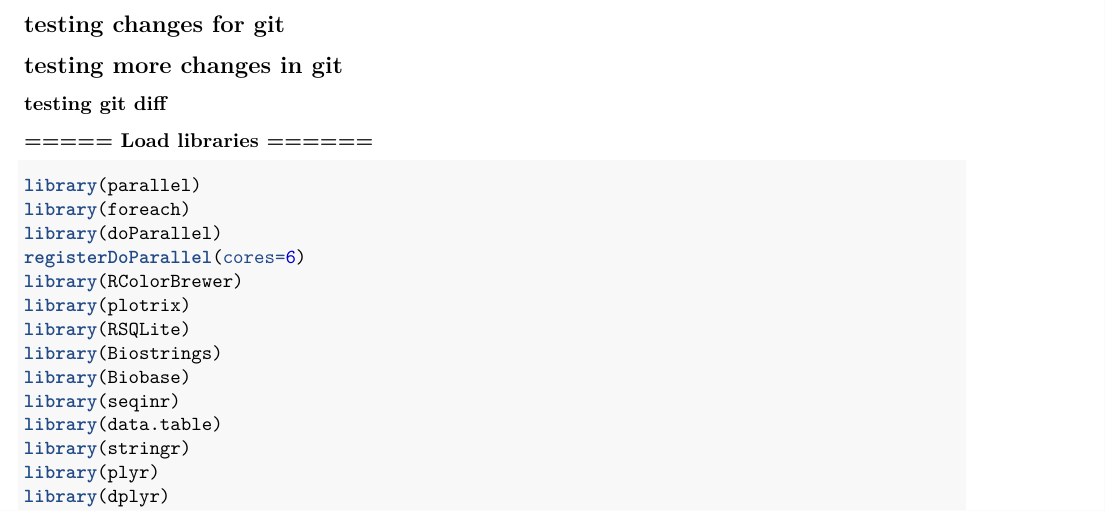
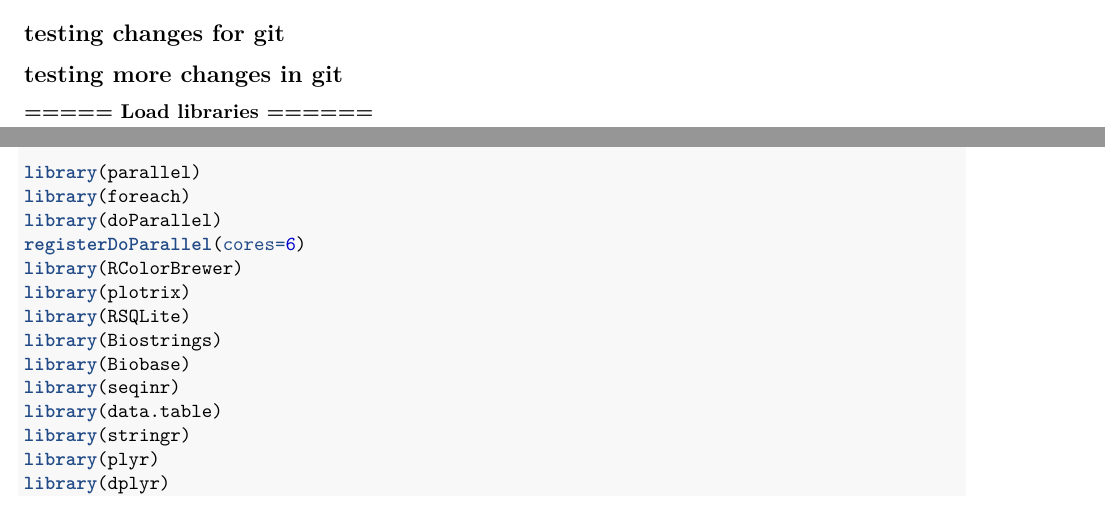
Before and after one commit to jtvanleuven/viral_attenuation, an R Markdown document (viral_attenuation_jt_v2.Rmd): part of page 2 of 25 before the commit and two parts of pages 1 and 2 of 25 after it, the two joined at a grey line, cut so that both start at the same text. Rendered offline with R 4.5, knitr and Pandoc, then LaTeX, with nearby package versions; some code elsewhere in the file could not run offline.

Commit message:
went back one version

```diff
--- a/viral_attenuation_jt_v2.Rmd
+++ b/viral_attenuation_jt_v2.Rmd
@@ -27,7 +27,6 @@ This is an R Markdown document. Markdown is a simple formatting syntax for autho
 
 ## testing changes for git
 ## testing more changes in git
-### testing git diff
 
 
 ### ===== Load libraries  ======
```
